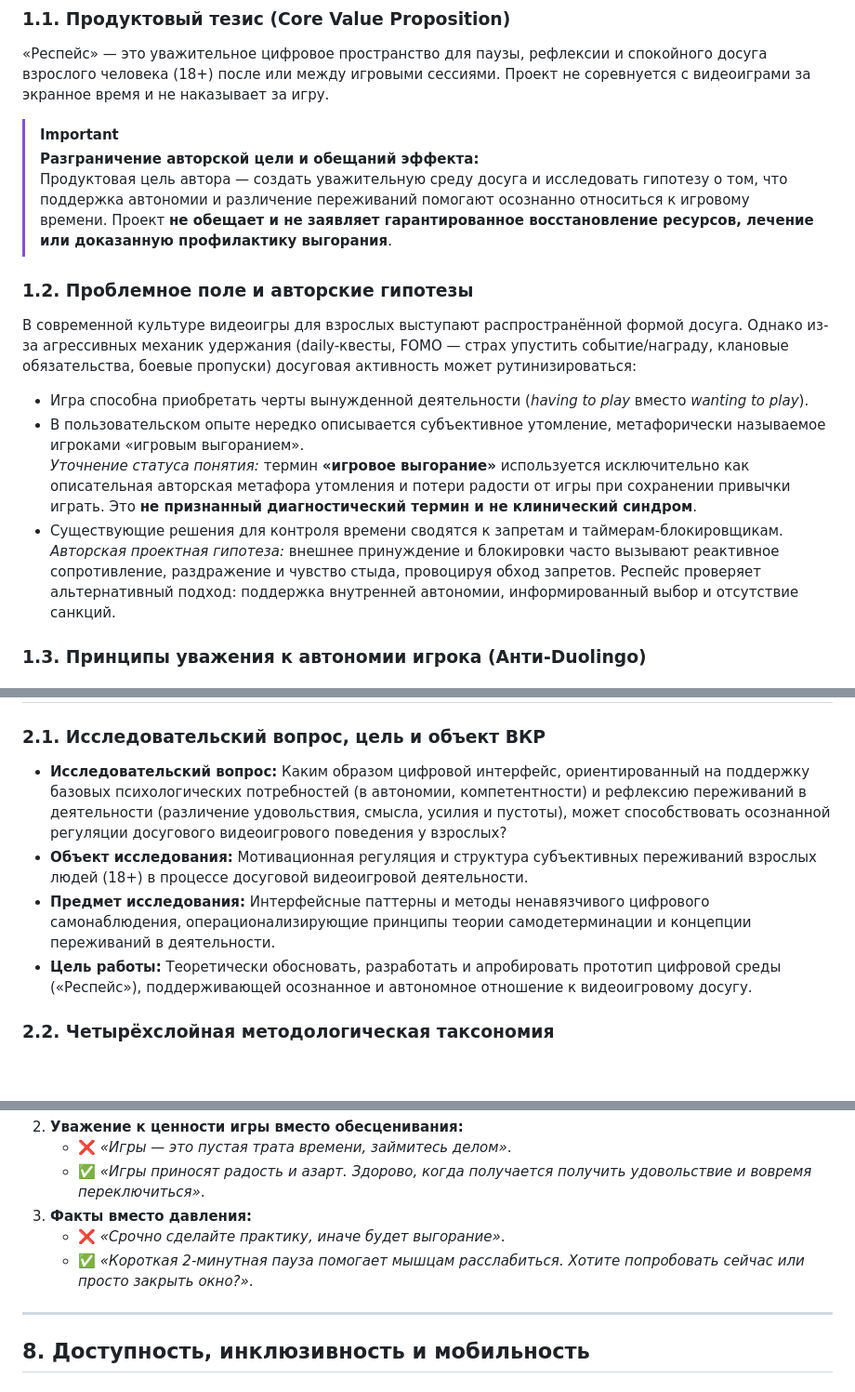
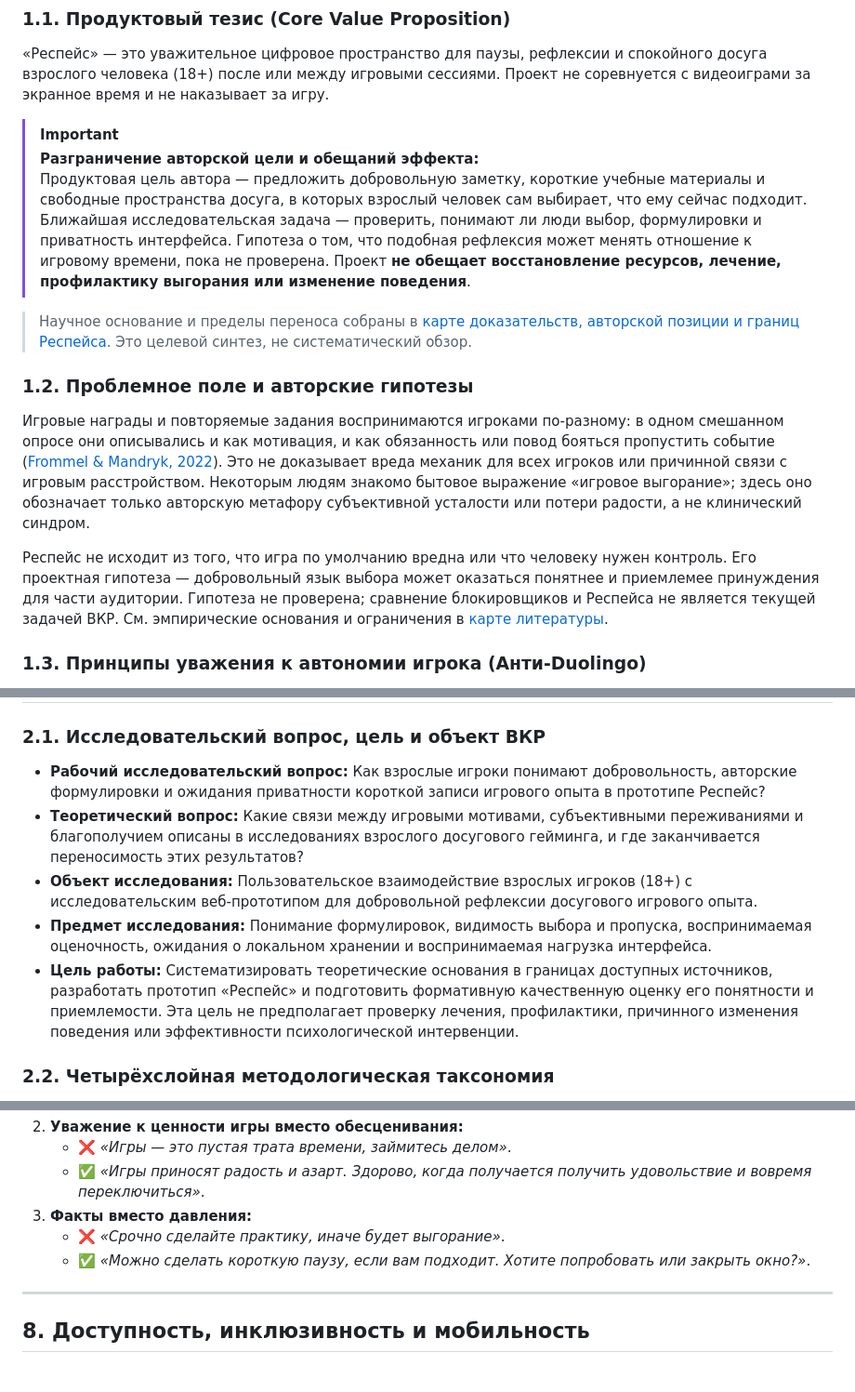
Before and after one commit to speway/respace-wellbeing, a Markdown page: docs/product-concept.md, 3 parts joined by grey strips. Shown at 93% size. GitHub-like rendering; blank space fills up the shorter version.

Commit message:
docs(research): align product concept and evidence map

```diff
--- a/docs/product-concept.md
+++ b/docs/product-concept.md
@@ -47,15 +47,14 @@
 
 > [!IMPORTANT]
 > **Разграничение авторской цели и обещаний эффекта:**
-> Продуктовая цель автора — создать уважительную среду досуга и исследовать гипотезу о том, что поддержка автономии и различение переживаний помогают осознанно относиться к игровому времени. Проект **не обещает и не заявляет гарантированное восстановление ресурсов, лечение или доказанную профилактику выгорания**.
+> Продуктовая цель автора — предложить добровольную заметку, короткие учебные материалы и свободные пространства досуга, в которых взрослый человек сам выбирает, что ему сейчас подходит. Ближайшая исследовательская задача — проверить, понимают ли люди выбор, формулировки и приватность интерфейса. Гипотеза о том, что подобная рефлексия может менять отношение к игровому времени, пока не проверена. Проект **не обещает восстановление ресурсов, лечение, профилактику выгорания или изменение поведения**.
+
+> Научное основание и пределы переноса собраны в [карте доказательств, авторской позиции и границ Респейса](literature-evidence-map.md). Это целевой синтез, не систематический обзор.
 
 ### 1.2. Проблемное поле и авторские гипотезы
-В современной культуре видеоигры для взрослых выступают распространённой формой досуга. Однако из-за агрессивных механик удержания (daily-квесты, FOMO — страх упустить событие/награду, клановые обязательства, боевые пропуски) досуговая активность может рутинизироваться:
-- Игра способна приобретать черты вынужденной деятельности (*having to play* вместо *wanting to play*).
-- В пользовательском опыте нередко описывается субъективное утомление, метафорически называемое игроками «игровым выгоранием».
-  *Уточнение статуса понятия:* термин **«игровое выгорание»** используется исключительно как описательная авторская метафора утомления и потери радости от игры при сохранении привычки играть. Это **не признанный диагностический термин и не клинический синдром**.
-- Существующие решения для контроля времени сводятся к запретам и таймерам-блокировщикам.
-  *Авторская проектная гипотеза:* внешнее принуждение и блокировки часто вызывают реактивное сопротивление, раздражение и чувство стыда, провоцируя обход запретов. Респейс проверяет альтернативный подход: поддержка внутренней автономии, информированный выбор и отсутствие санкций.
+Игровые награды и повторяемые задания воспринимаются игроками по-разному: в одном смешанном опросе они описывались и как мотивация, и как обязанность или повод бояться пропустить событие ([Frommel & Mandryk, 2022](https://doi.org/10.1145/3549489)). Это не доказывает вреда механик для всех игроков или причинной связи с игровым расстройством. Некоторым людям знакомо бытовое выражение «игровое выгорание»; здесь оно обозначает только авторскую метафору субъективной усталости или потери радости, а не клинический синдром.
+
+Респейс не исходит из того, что игра по умолчанию вредна или что человеку нужен контроль. Его проектная гипотеза — добровольный язык выбора может оказаться понятнее и приемлемее принуждения для части аудитории. Гипотеза не проверена; сравнение блокировщиков и Респейса не является текущей задачей ВКР. См. эмпирические основания и ограничения в [карте литературы](literature-evidence-map.md).
 
 ### 1.3. Принципы уважения к автономии игрока (Анти-Duolingo)
 Респейс заимствует у современных образовательных приложений формат **микрошагов (2–3 минуты)**, карточную подачу и доброжелательных персонажей, но **принципиально исключает эксплуатационные механики удержания**:
@@ -78,10 +77,11 @@
 ## 2. Исследовательский контекст ВКР и четыре методологических слоя
 
 ### 2.1. Исследовательский вопрос, цель и объект ВКР
-- **Исследовательский вопрос:** Каким образом цифровой интерфейс, ориентированный на поддержку базовых психологических потребностей (в автономии, компетентности) и рефлексию переживаний в деятельности (различение удовольствия, смысла, усилия и пустоты), может способствовать осознанной регуляции досугового видеоигрового поведения у взрослых?
-- **Объект исследования:** Мотивационная регуляция и структура субъективных переживаний взрослых людей (18+) в процессе досуговой видеоигровой деятельности.
-- **Предмет исследования:** Интерфейсные паттерны и методы ненавязчивого цифрового самонаблюдения, операционализирующие принципы теории самодетерминации и концепции переживаний в деятельности.
-- **Цель работы:** Теоретически обосновать, разработать и апробировать прототип цифровой среды («Респейс»), поддерживающей осознанное и автономное отношение к видеоигровому досугу.
+- **Рабочий исследовательский вопрос:** Как взрослые игроки понимают добровольность, авторские формулировки и ожидания приватности короткой записи игрового опыта в прототипе Респейс?
+- **Теоретический вопрос:** Какие связи между игровыми мотивами, субъективными переживаниями и благополучием описаны в исследованиях взрослого досугового гейминга, и где заканчивается переносимость этих результатов?
+- **Объект исследования:** Пользовательское взаимодействие взрослых игроков (18+) с исследовательским веб-прототипом для добровольной рефлексии досугового игрового опыта.
+- **Предмет исследования:** Понимание формулировок, видимость выбора и пропуска, воспринимаемая оценочность, ожидания о локальном хранении и воспринимаемая нагрузка интерфейса.
+- **Цель работы:** Систематизировать теоретические основания в границах доступных источников, разработать прототип «Респейс» и подготовить формативную качественную оценку его понятности и приемлемости. Эта цель не предполагает проверку лечения, профилактики, причинного изменения поведения или эффективности психологической интервенции.
 
 ### 2.2. Четырёхслойная методологическая таксономия
 Во избежание смешения фактов, проектных решений и художественных образов проект строго разграничивает 4 слоя:
@@ -417,7 +417,7 @@ interface Entry {
    - ✅ *«Игры приносят радость и азарт. Здорово, когда получается получить удовольствие и вовремя переключиться»*.
 3. **Факты вместо давления:**
    - ❌ *«Срочно сделайте практику, иначе будет выгорание»*.
-   - ✅ *«Короткая 2-минутная пауза помогает мышцам расслабиться. Хотите попробовать сейчас или просто закрыть окно?»*.
+   - ✅ *«Можно сделать короткую паузу, если вам подходит. Хотите попробовать или закрыть окно?»*.
 
 ---
 
```
Also changed, not shown: docs/literature-evidence-map.md (added, +70 -0 lines), docs/vkr-research-positioning.md (+2 -0 lines).
